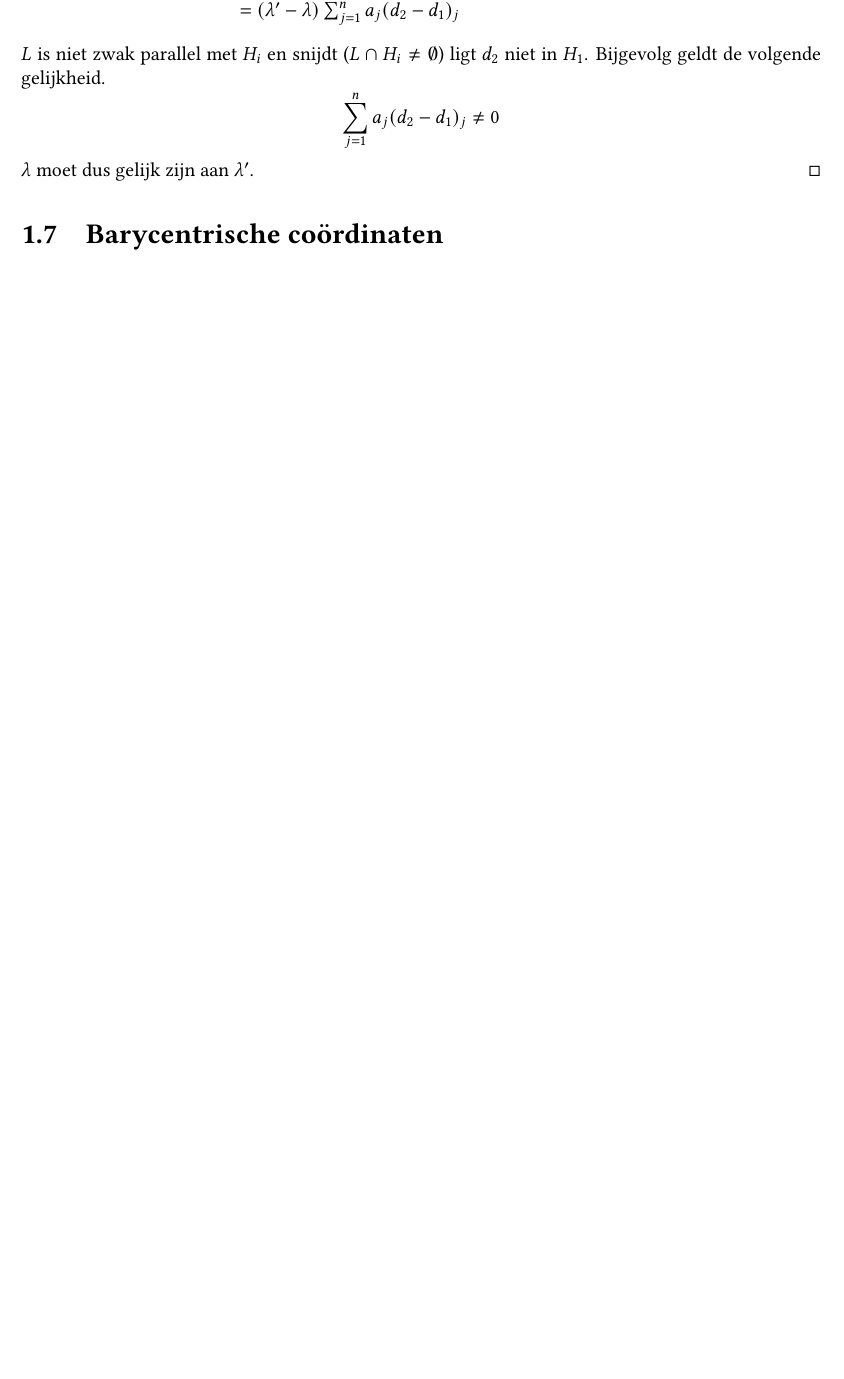
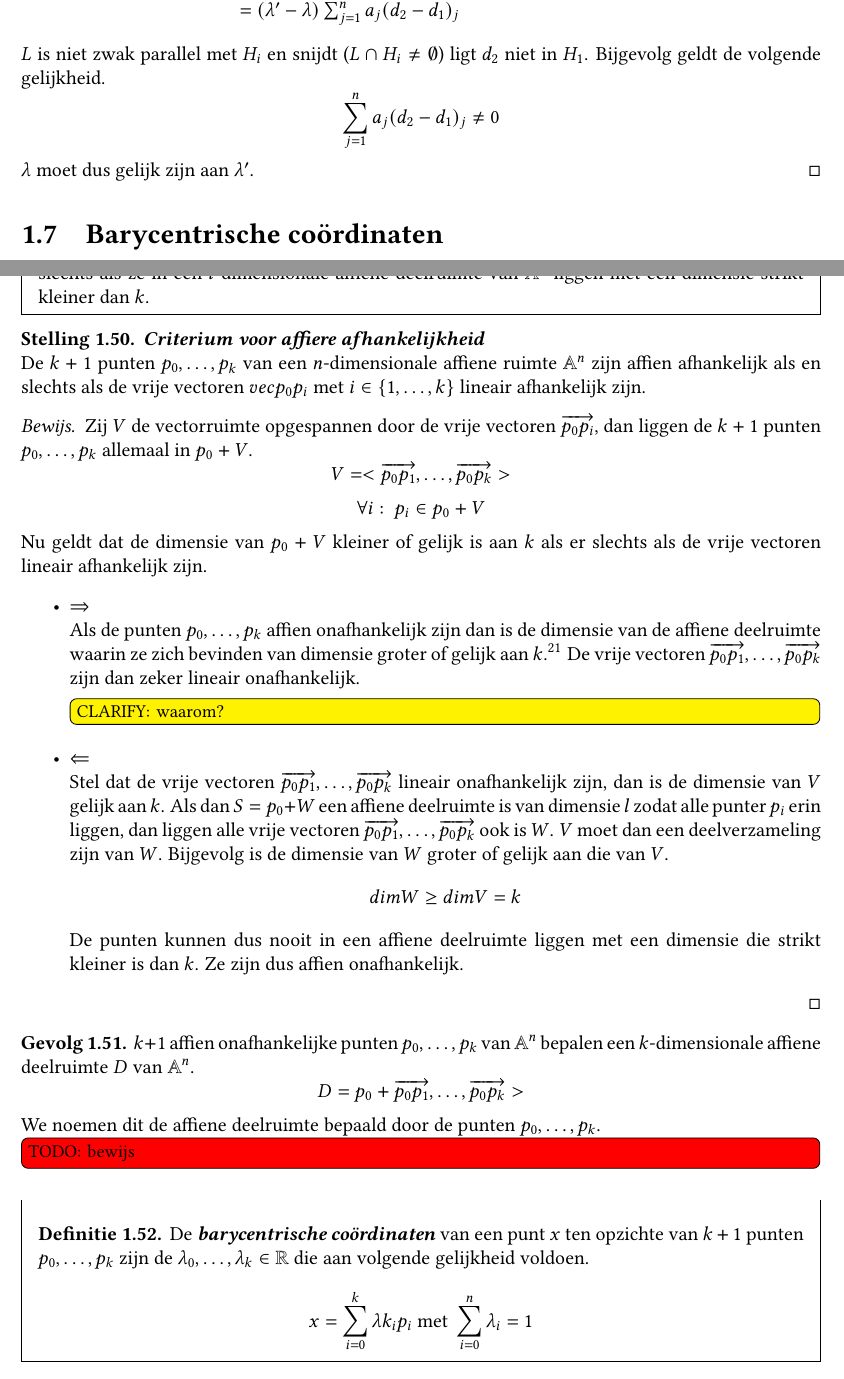
Before and after one commit to NorfairKing/meetkunde-notities, a LaTeX thesis (main.tex, which reads affiene-meetkunde.tex): part of page 14 of 16 before the commit and two parts of pages 14 and 15 of 18 after it, the two joined at a grey line, cut so that both start at the same text, the shorter picture padded with empty space. Compiled offline with pdfLaTeX.

Commit message:
klaar voor oefenzitting 2

```diff
--- a/affiene-meetkunde.tex
+++ b/affiene-meetkunde.tex
@@ -677,3 +677,44 @@
 \section{Barycentrische co\"ordinaten}
 \label{sec:baryc-coordinaten}
 
+\begin{de}
+  \label{de:affien-afhankelijk}
+  We noemen $k+1$ punten van een affiene ruimte $\mathbb{A}^{n}$ affien afhankelijk als en slechts als ze in een $l$-dimensionale affiene deelruimte van $\mathbb{A}^{n}$ liggen met een dimensie strikt kleiner dan $k$.
+\end{de}
+
+\begin{st}
+  \emph{Criterium voor affiere afhankelijkheid}\\
+  De $k+1$ punten $p_{0},\dotsc,p_{k}$ van een $n$-dimensionale affiene ruimte $\mathbb{A}^{n}$ zijn affien afhankelijk als en slechts als de vrije vectoren $vec{p_{0}p_{i}}$ met $i \in \{1,\dotsc,k\}$ lineair afhankelijk zijn.
+
+  \begin{proof}
+    Zij $V$ de vectorruimte opgespannen door de vrije vectoren $\overrightarrow{p_{0}p_{i}}$, dan liggen de $k+1$ punten $p_{0},\dotsc,p_{k}$ allemaal in $p_{0} + V$.
+    \[ V = <\overrightarrow{p_{0}p_{1}},\dotsc,\overrightarrow{p_{0}p_{k}}> \]
+    \[ \forall i:\ p_{i} \in p_{0}+V \]
+    Nu geldt dat de dimensie van $p_{0} + V$ kleiner of gelijk is aan $k$ als er slechts als de vrije vectoren lineair afhankelijk zijn.
+    \begin{itemize}
+    \item $\Rightarrow$\\
+      Als de punten $p_{0},\dotsc,p_{k}$ affien onafhankelijk zijn dan is de dimensie van de affiene deelruimte waarin ze zich bevinden van dimensie groter of gelijk aan $k$.\footnote{Zie definitie \ref{de:affien-afhankelijk}.}
+      De vrije vectoren $\overrightarrow{p_{0}p_{1}},\dotsc,\overrightarrow{p_{0}p_{k}}$ zijn dan zeker lineair onafhankelijk.
+      \clarify{waarom?}
+    \item $\Leftarrow$\\
+      Stel dat de vrije vectoren $\overrightarrow{p_{0}p_{1}},\dotsc,\overrightarrow{p_{0}p_{k}}$ lineair onafhankelijk zijn, dan is de dimensie van $V$ gelijk aan $k$.
+      Als dan $S = p_{0}+W$ een affiene deelruimte is van dimensie $l$ zodat alle punter $p_{i}$ erin liggen, dan liggen alle vrije vectoren $\overrightarrow{p_{0}p_{1}},\dotsc,\overrightarrow{p_{0}p_{k}}$ ook is $W$. $V$ moet dan een deelverzameling zijn van $W$. Bijgevolg is de dimensie van $W$ groter of gelijk aan die van $V$.
+      \[ dim W \ge dim V = k \]
+      De punten kunnen dus nooit in een affiene deelruimte liggen met een dimensie die strikt kleiner is dan $k$.
+      Ze zijn dus affien onafhankelijk.
+    \end{itemize}
+  \end{proof}
+\end{st}
+
+\begin{gev}
+  $k+1$ affien onafhankelijke punten $p_{0},\dotsc,p_{k}$ van $\mathbb{A}^{n}$ bepalen een $k$-dimensionale affiene deelruimte $D$ van $\mathbb{A}^{n}$.
+  \[ D = p_{0} + \overrightarrow{p_{0}p_{1}},\dotsc,\overrightarrow{p_{0}p_{k}}> \]
+  We noemen dit de affiene deelruimte bepaald door de punten $p_{0},\dotsc,p_{k}$.
+
+\TODO{bewijs}
+\end{gev}
+
+\begin{de}
+  De \emph{barycentrische co\"ordinaten} van een punt $x$ ten opzichte van $k+1$ punten $p_{0},\dotsc,p_{k}$ zijn de $\lambda_{0},\dotsc,\lambda_{k} \in \mathbb{R}$ die aan volgende gelijkheid voldoen.
+  \[ x = \sum_{i=0}^{k}\lambda k_{i}p_{i} \text{ met } \sum_{i=0}^{n}\lambda_{i} = 1 \]
+\end{de}
```
Also changed, not shown: affiene-meetkunde.tex (27 more changed lines).
